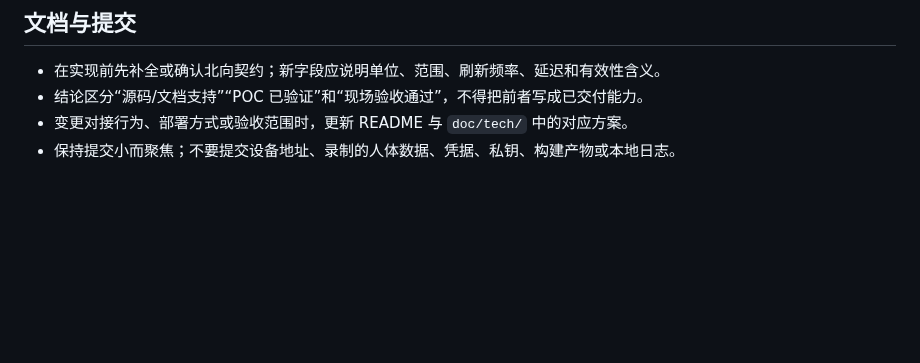
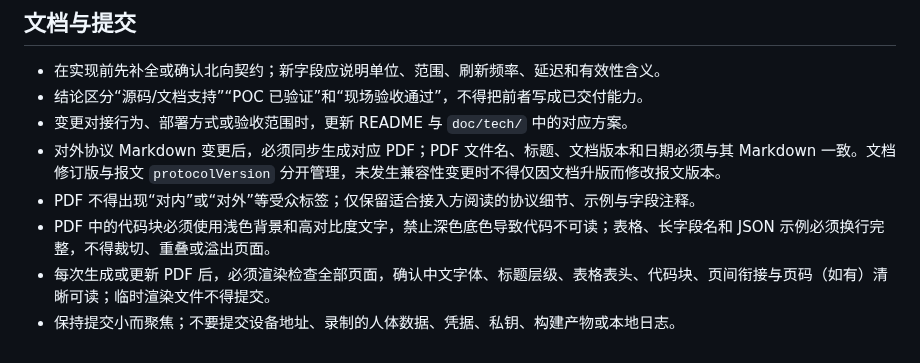
Before and after one commit to Entertech/NeuroBridge, a Markdown page: AGENTS.md, the part around the change. Drawn GitHub-style; blank space fills up the shorter version.

Commit message:
[codex] docs: define PDF delivery standards

```diff
--- a/AGENTS.md
+++ b/AGENTS.md
@@ -44,4 +44,8 @@
 - 在实现前先补全或确认北向契约；新字段应说明单位、范围、刷新频率、延迟和有效性含义。
 - 结论区分“源码/文档支持”“POC 已验证”和“现场验收通过”，不得把前者写成已交付能力。
 - 变更对接行为、部署方式或验收范围时，更新 README 与 `doc/tech/` 中的对应方案。
+- 对外协议 Markdown 变更后，必须同步生成对应 PDF；PDF 文件名、标题、文档版本和日期必须与其 Markdown 一致。文档修订版与报文 `protocolVersion` 分开管理，未发生兼容性变更时不得仅因文档升版而修改报文版本。
+- PDF 不得出现“对内”或“对外”等受众标签；仅保留适合接入方阅读的协议细节、示例与字段注释。
+- PDF 中的代码块必须使用浅色背景和高对比度文字，禁止深色底色导致代码不可读；表格、长字段名和 JSON 示例必须换行完整，不得裁切、重叠或溢出页面。
+- 每次生成或更新 PDF 后，必须渲染检查全部页面，确认中文字体、标题层级、表格表头、代码块、页间衔接与页码（如有）清晰可读；临时渲染文件不得提交。
 - 保持提交小而聚焦；不要提交设备地址、录制的人体数据、凭据、私钥、构建产物或本地日志。
```
